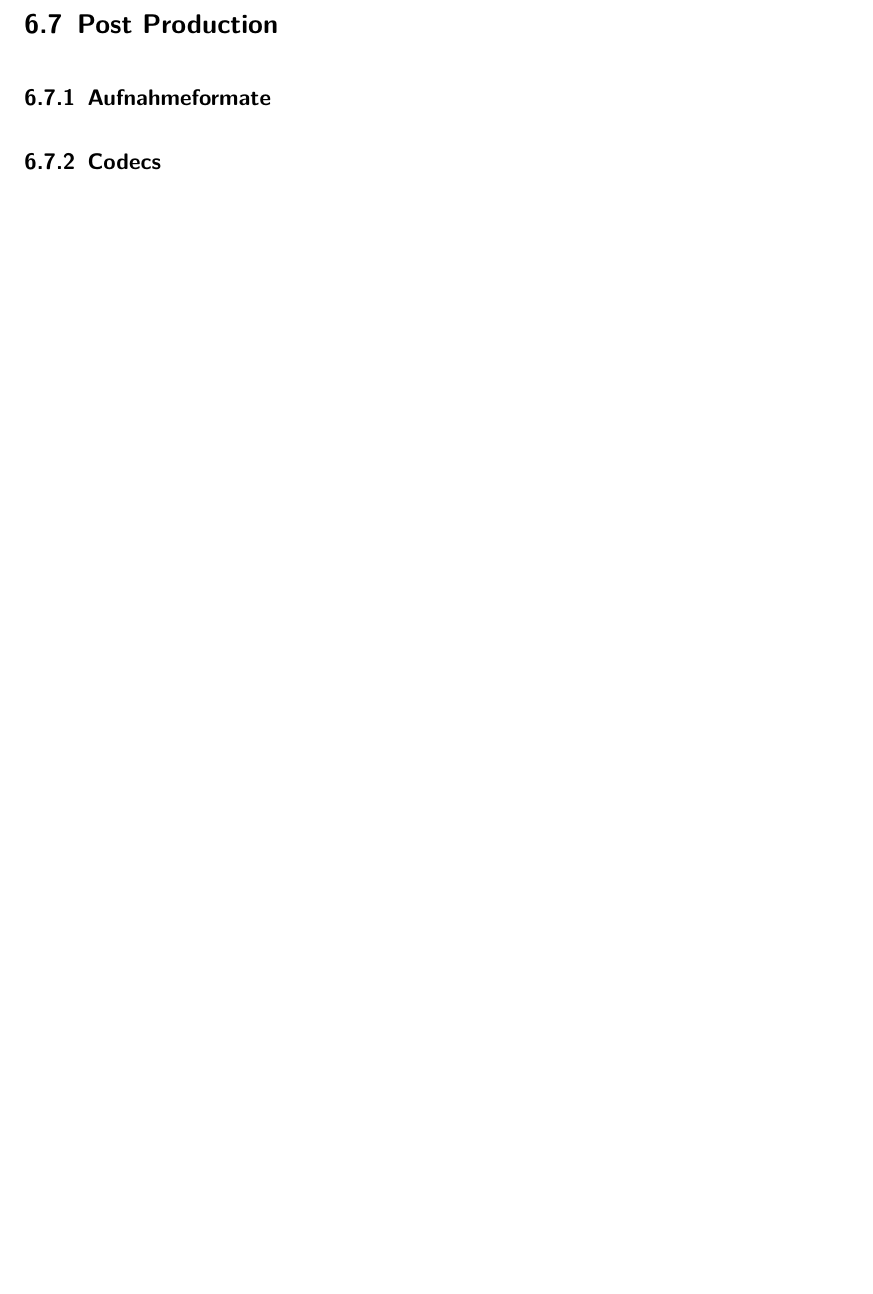
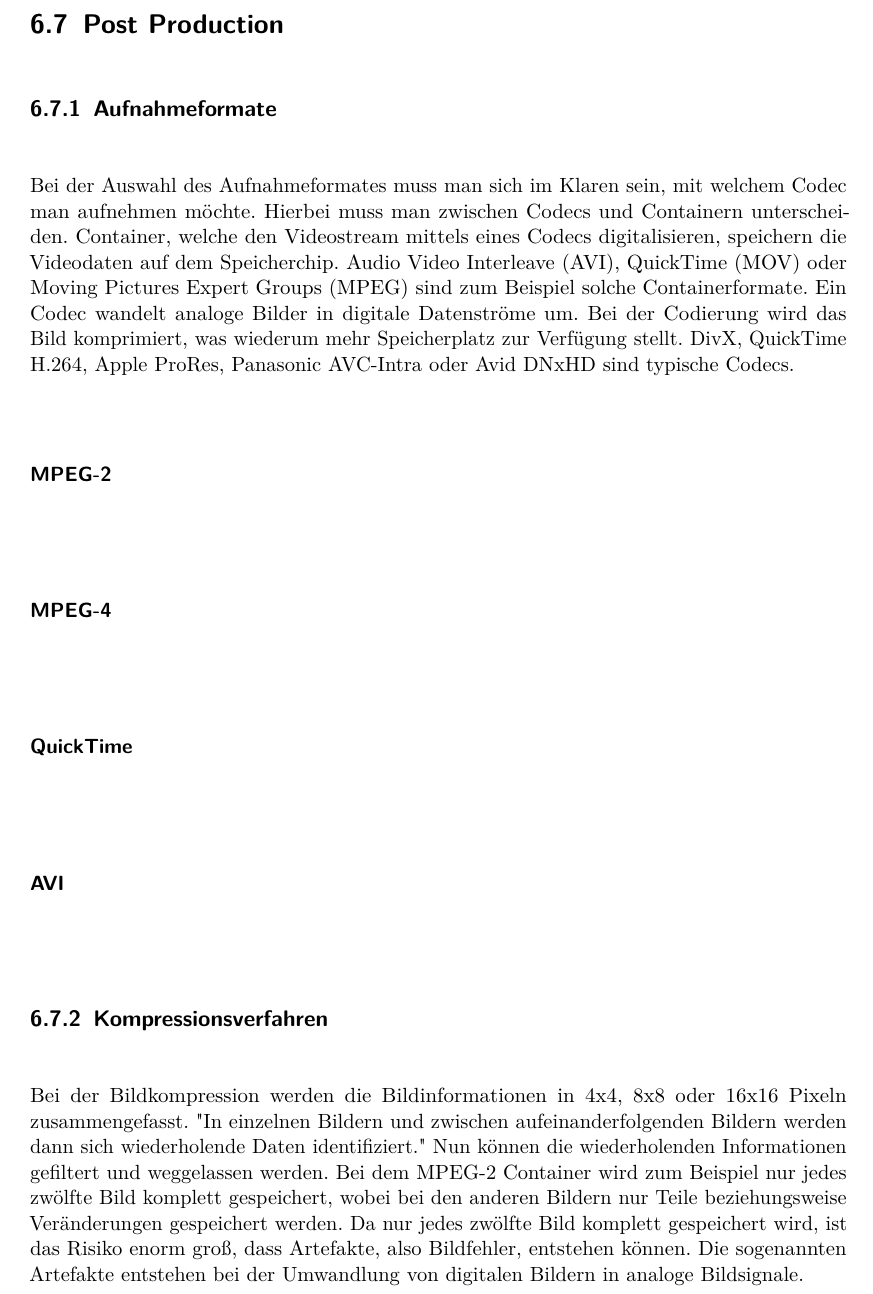
Before and after one commit to keschy/DiplBuch, a LaTeX thesis (diplomarbeit.tex, which reads text/video_kerstin.tex): part of page 48 of 57 before the commit and part of page 47 of 57 after it, cut so that both start at the same text, the shorter picture padded with empty space. Compiled offline with pdfLaTeX.

Commit message:
UPDATE video

```diff
--- a/text/video_kerstin.tex
+++ b/text/video_kerstin.tex
@@ -148,7 +148,20 @@ Das Online - Tool ermöglichte es zwischen verschiedensten Szenen, Charakteren u
 Beim Aufbau des Sets wurde auf das Drehbuch und das Storyboard referenziert. Hierbei wurde auch die Location berücksichtigt, da für den Aufbau eines Videos mit Greenscreen ein anderes Set von Nöten war, als bei einem Video am Gang in der Schule. Weiters musste überlegt werden, wie die Kameras und Lichter platziert werden müssen. Bevor es zum eigentlichen Dreh kam, wurden die jeweiligen Drehs im Vorhinein ausreichend getestet, um später beim wirklichen Dreh, Fehler zu vermeiden. Weiters wurden zusätzlich verschiedene Mikrofone getestet, um für die jeweilige Situation das optimale Mikrofon zu verwenden.
 \section{Post Production}
 \subsection{Aufnahmeformate}
-\subsection{Codecs}
+Bei der Auswahl des Aufnahmeformates muss man sich im Klaren sein, mit welchem Codec man aufnehmen möchte. Hierbei muss man zwischen Codecs und Containern unterscheiden. Container, welche den Videostream mittels eines Codecs digitalisieren, speichern die Videodaten auf dem Speicherchip. Audio Video Interleave (AVI), QuickTime (MOV) oder Moving Pictures Expert Groups (MPEG) sind zum Beispiel solche Containerformate. Ein Codec wandelt analoge Bilder in digitale Datenströme um. Bei der Codierung wird das Bild komprimiert, was wiederum mehr Speicherplatz zur Verfügung stellt. DivX, QuickTime H.264, Apple ProRes, Panasonic AVC-Intra oder Avid DNxHD sind typische Codecs.
+\paragraph{MPEG-2}
+\leavevmode \\
+
+\paragraph{MPEG-4}
+\leavevmode \\
+
+\paragraph{QuickTime}
+\leavevmode \\
+
+\paragraph{AVI}
+\leavevmode \\
+\subsection{Kompressionsverfahren}
+Bei der Bildkompression werden die Bildinformationen in 4x4, 8x8 oder 16x16 Pixeln zusammengefasst. "In einzelnen Bildern und zwischen aufeinanderfolgenden Bildern werden dann sich wiederholende Daten identifiziert." Nun können die wiederholenden Informationen gefiltert und weggelassen werden. Bei dem MPEG-2 Container wird zum Beispiel nur jedes zwölfte Bild komplett gespeichert, wobei bei den anderen Bildern nur Teile beziehungsweise Veränderungen gespeichert werden. Da nur jedes zwölfte Bild komplett gespeichert wird, ist das Risiko enorm groß, dass Artefakte, also Bildfehler, entstehen können. Die sogenannten Artefakte entstehen bei der Umwandlung von digitalen Bildern in analoge Bildsignale.
 \subsection{Schnittprogramme}
 \subsubsection{Adobe Premiere Pro}
 \subsection{Schnitt}
```
Also changed, not shown: diplomarbeit.pdf, 3 other files.
